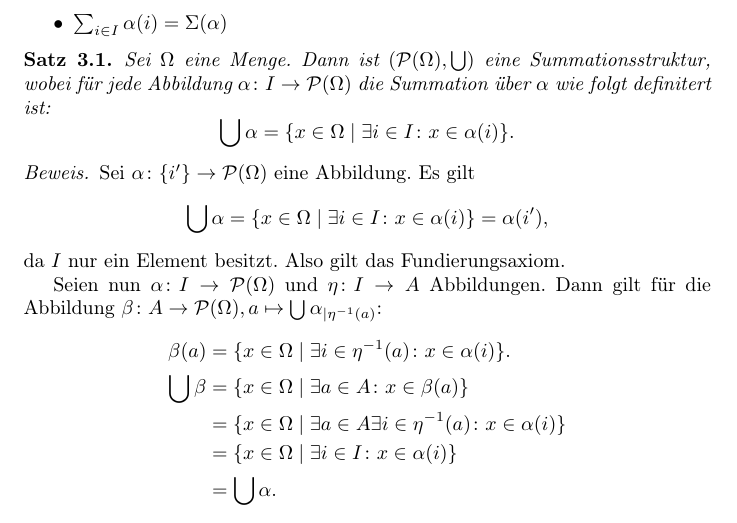
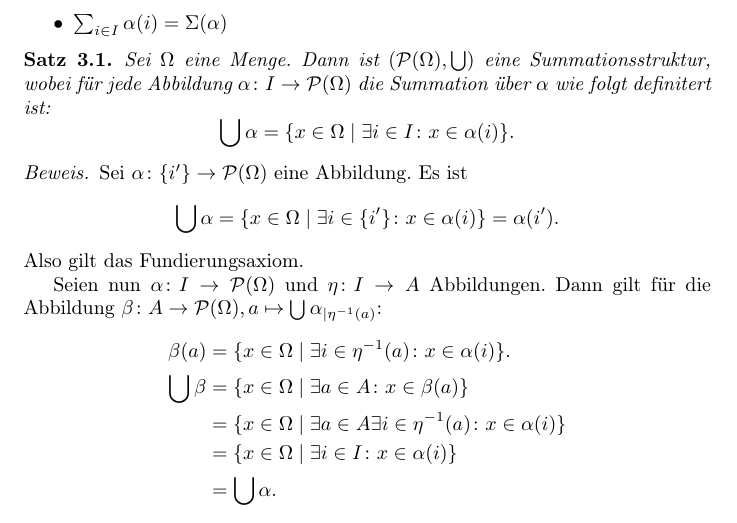
Before and after one commit to aannleax/Algebra, a LaTeX document (Algebra.tex): part of page 10 of 59, cut so that both start at the same text. Compiled offline with pdfLaTeX.

Commit message:
Kleine Änderung in Satz 3.2

```diff
--- a/Algebra.tex
+++ b/Algebra.tex
@@ -540,12 +540,12 @@ Für $(p, q) \in R$ schreibe auch $p \mathrel{R} q$.
 \end{theorem}
 \begin{proof}
   Sei $\alpha \colon \{ i' \} \to \mathcal{P}(\Omega)$ eine Abbildung.
-  Es gilt
-  \begin{equation*}
-    \bigcup \alpha = \{ x \in \Omega \mid \exists i \in I \colon x \in \alpha(i) \}
-    = \alpha(i'),
-  \end{equation*}
-  da $I$ nur ein Element besitzt. Also gilt das Fundierungsaxiom.
+  Es ist
+  \begin{equation*}
+    \bigcup \alpha = \{ x \in \Omega \mid \exists i \in \{i'\} \colon x \in \alpha(i) \}
+    = \alpha(i').
+  \end{equation*}
+  Also gilt das Fundierungsaxiom.
 
   Seien nun $\alpha \colon I \to \mathcal{P}(\Omega)$ und $\eta \colon I \to A$ Abbildungen.
   Dann gilt für die Abbildung
```
Also changed, not shown: Algebra.pdf.
